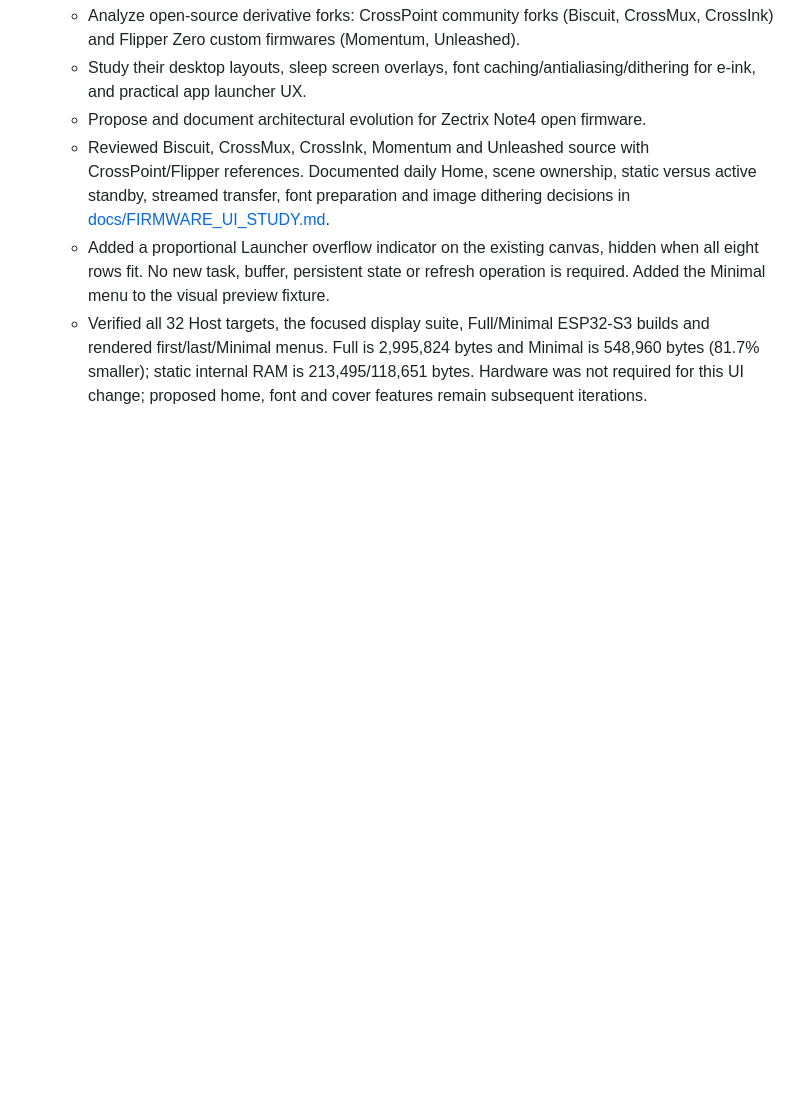
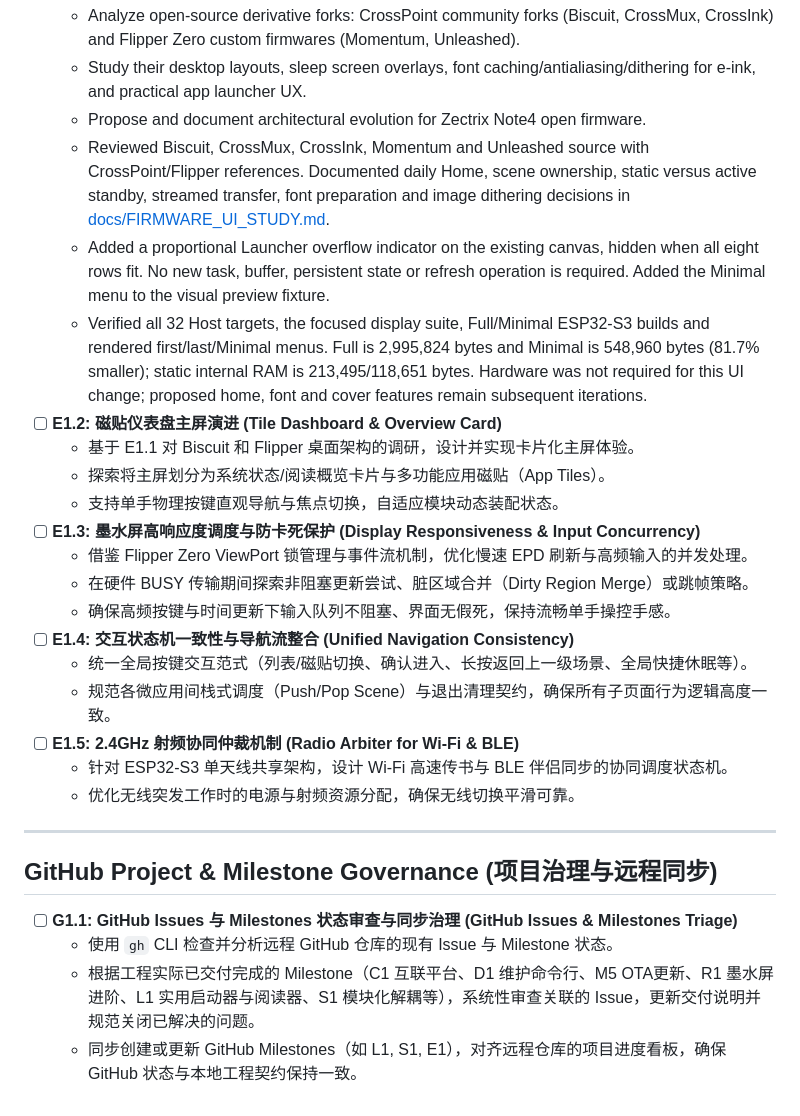
Before and after one commit to Tinnci/zectrix-note4-platform, a Markdown page: ASTRA_TASKS.md, the part around the change. Drawn GitHub-style; blank space fills up the shorter version.

```diff
--- a/ASTRA_TASKS.md
+++ b/ASTRA_TASKS.md
@@ -159,3 +159,26 @@ Each iteration picks the top unfinished task, implements production code, verifi
   - Reviewed Biscuit, CrossMux, CrossInk, Momentum and Unleashed source with CrossPoint/Flipper references. Documented daily Home, scene ownership, static versus active standby, streamed transfer, font preparation and image dithering decisions in [docs/FIRMWARE_UI_STUDY.md](docs/FIRMWARE_UI_STUDY.md).
   - Added a proportional Launcher overflow indicator on the existing canvas, hidden when all eight rows fit. No new task, buffer, persistent state or refresh operation is required. Added the Minimal menu to the visual preview fixture.
   - Verified all 32 Host targets, the focused display suite, Full/Minimal ESP32-S3 builds and rendered first/last/Minimal menus. Full is 2,995,824 bytes and Minimal is 548,960 bytes (81.7% smaller); static internal RAM is 213,495/118,651 bytes. Hardware was not required for this UI change; proposed home, font and cover features remain subsequent iterations.
+- [ ] **E1.2: 磁贴仪表盘主屏演进 (Tile Dashboard & Overview Card)**
+  - 基于 E1.1 对 Biscuit 和 Flipper 桌面架构的调研，设计并实现卡片化主屏体验。
+  - 探索将主屏划分为系统状态/阅读概览卡片与多功能应用磁贴（App Tiles）。
+  - 支持单手物理按键直观导航与焦点切换，自适应模块动态装配状态。
+- [ ] **E1.3: 墨水屏高响应度调度与防卡死保护 (Display Responsiveness & Input Concurrency)**
+  - 借鉴 Flipper Zero ViewPort 锁管理与事件流机制，优化慢速 EPD 刷新与高频输入的并发处理。
+  - 在硬件 BUSY 传输期间探索非阻塞更新尝试、脏区域合并（Dirty Region Merge）或跳帧策略。
+  - 确保高频按键与时间更新下输入队列不阻塞、界面无假死，保持流畅单手操控手感。
+- [ ] **E1.4: 交互状态机一致性与导航流整合 (Unified Navigation Consistency)**
+  - 统一全局按键交互范式（列表/磁贴切换、确认进入、长按返回上一级场景、全局快捷休眠等）。
+  - 规范各微应用间栈式调度（Push/Pop Scene）与退出清理契约，确保所有子页面行为逻辑高度一致。
+- [ ] **E1.5: 2.4GHz 射频协同仲裁机制 (Radio Arbiter for Wi-Fi & BLE)**
+  - 针对 ESP32-S3 单天线共享架构，设计 Wi-Fi 高速传书与 BLE 伴侣同步的协同调度状态机。
+  - 优化无线突发工作时的电源与射频资源分配，确保无线切换平滑可靠。
+
+---
+
+## GitHub Project & Milestone Governance (项目治理与远程同步)
+
+- [ ] **G1.1: GitHub Issues 与 Milestones 状态审查与同步治理 (GitHub Issues & Milestones Triage)**
+  - 使用 `gh` CLI 检查并分析远程 GitHub 仓库的现有 Issue 与 Milestone 状态。
+  - 根据工程实际已交付完成的 Milestone（C1 互联平台、D1 维护命令行、M5 OTA更新、R1 墨水屏进阶、L1 实用启动器与阅读器、S1 模块化解耦等），系统性审查关联的 Issue，更新交付说明并规范关闭已解决的问题。
+  - 同步创建或更新 GitHub Milestones（如 L1, S1, E1），对齐远程仓库的项目进度看板，确保 GitHub 状态与本地工程契约保持一致。
```
